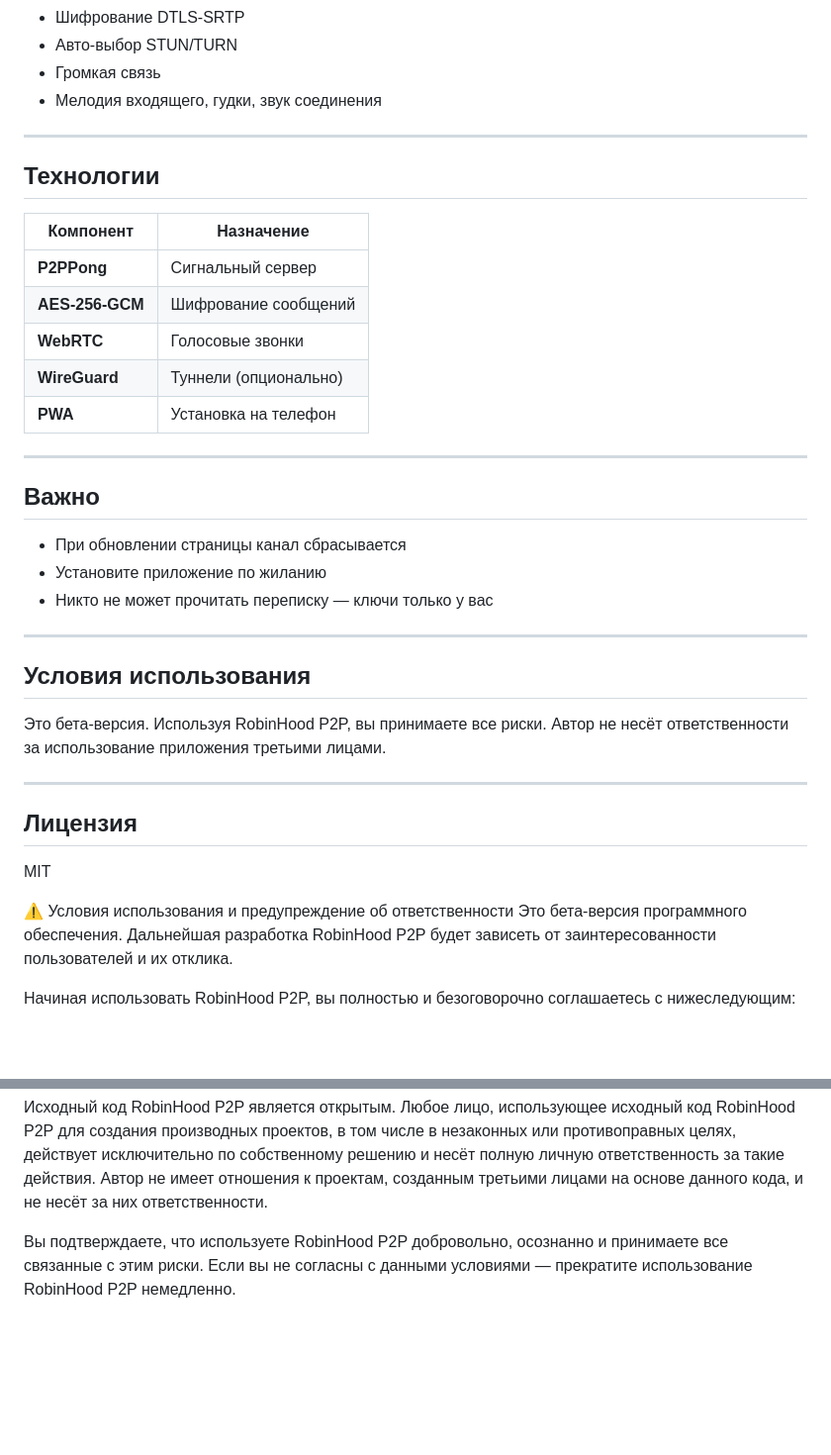
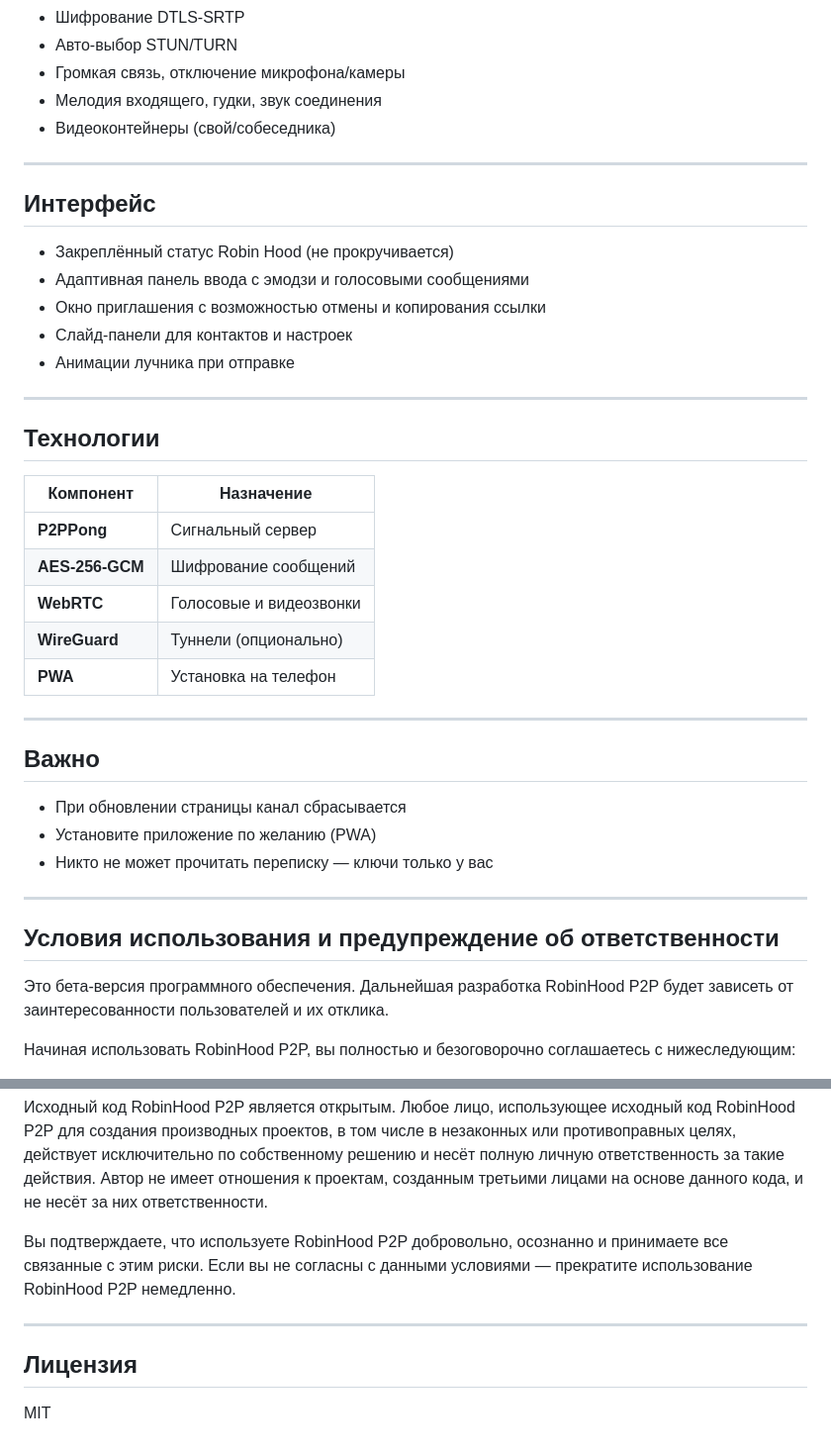
Before and after one commit to stepweather-prog/ROBINHOOD-P2P, a Markdown page: README.md, 2 parts joined by grey strips. Shown at 99% size. GitHub-like rendering; blank space fills up the shorter version.

```diff
--- a/README.md
+++ b/README.md
@@ -57,7 +72,18 @@
 - Шифрование DTLS-SRTP
 - Авто-выбор STUN/TURN
-- Громкая связь
+- Громкая связь, отключение микрофона/камеры
 - Мелодия входящего, гудки, звук соединения
+- Видеоконтейнеры (свой/собеседника)
+
+---
+
+## Интерфейс
+
+- Закреплённый статус Robin Hood (не прокручивается)
+- Адаптивная панель ввода с эмодзи и голосовыми сообщениями
+- Окно приглашения с возможностью отмены и копирования ссылки
+- Слайд-панели для контактов и настроек
+- Анимации лучника при отправке
 
 ---
 
@@ -67,7 +93,7 @@
 |--------------------|-----------------------|
 | **P2PPong**        | Сигнальный сервер     |
 | **AES-256-GCM**    | Шифрование сообщений  |
-| **WebRTC**         | Голосовые звонки      |
+| **WebRTC**         | Голосовые и видеозвонки |
 | **WireGuard**      | Туннели (опционально) |
 | **PWA**            | Установка на телефон  |
 
@@ -76,23 +102,13 @@
 ## Важно
 
 - При обновлении страницы канал сбрасывается
-- Установите приложение по жиланию
+- Установите приложение по желанию (PWA)
 - Никто не может прочитать переписку — ключи только у вас
 
 ---
 
-## Условия использования
+## Условия использования и предупреждение об ответственности
 
-Это бета-версия. Используя RobinHood P2P, вы принимаете все риски. Автор не несёт ответственности за использование приложения третьими лицами.
-
----
-
-## Лицензия
-
-MIT
-
-
-⚠️ Условия использования и предупреждение об ответственности
 Это бета-версия программного обеспечения. Дальнейшая разработка RobinHood P2P будет зависеть от заинтересованности пользователей и их отклика.
 
 Начиная использовать RobinHood P2P, вы полностью и безоговорочно соглашаетесь с нижеследующим:
@@ -104,3 +120,9 @@ MIT
 Исходный код RobinHood P2P является открытым. Любое лицо, использующее исходный код RobinHood P2P для создания производных проектов, в том числе в незаконных или противоправных целях, действует исключительно по собственному решению и несёт полную личную ответственность за такие действия. Автор не имеет отношения к проектам, созданным третьими лицами на основе данного кода, и не несёт за них ответственности.
 
 Вы подтверждаете, что используете RobinHood P2P добровольно, осознанно и принимаете все связанные с этим риски. Если вы не согласны с данными условиями — прекратите использование RobinHood P2P немедленно.
+
+---
+
+## Лицензия
+
+MIT
```
Also changed, not shown: other parts of README.md (+31 -16 lines).
